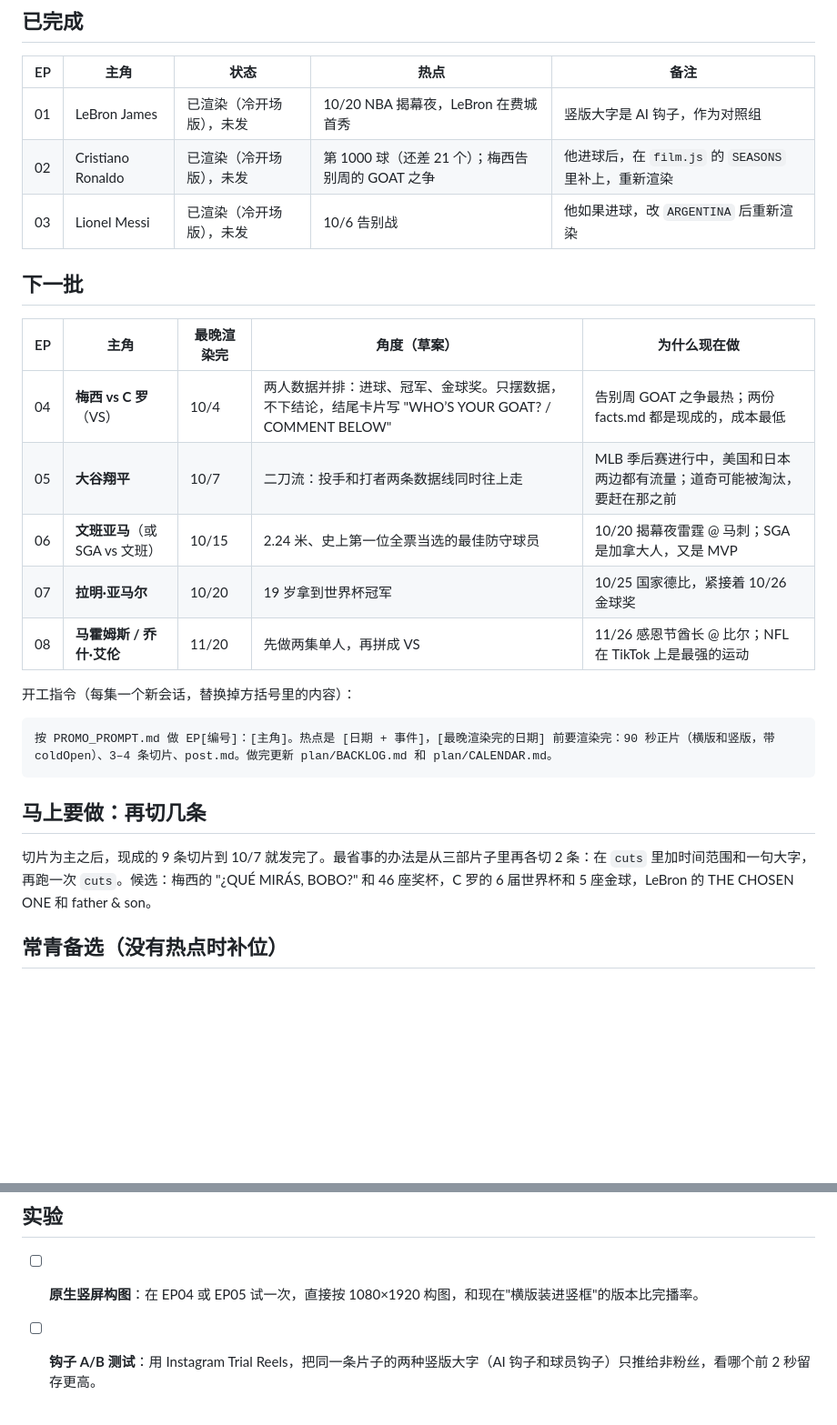
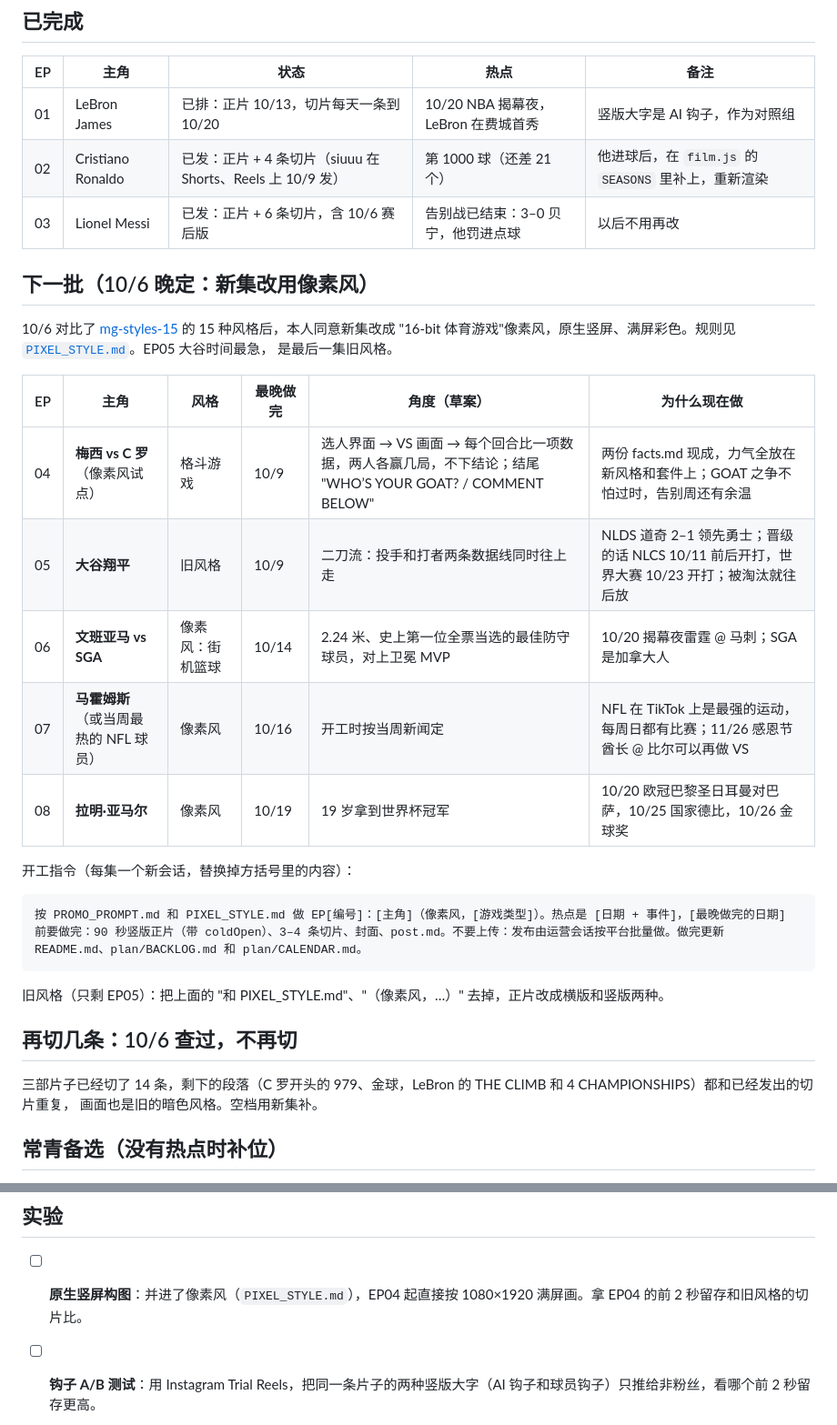
Before and after one commit to Leo309/claude-prompt-films, a Markdown page: plan/BACKLOG.md, 2 parts joined by grey strips. Shown at 91% size. GitHub-like rendering; blank space fills up the shorter version.

````diff
--- a/plan/BACKLOG.md
+++ b/plan/BACKLOG.md
@@ -7,31 +7,36 @@
 
 | EP | 主角 | 状态 | 热点 | 备注 |
 |---|---|---|---|---|
-| 01 | LeBron James | 已渲染（冷开场版），未发 | 10/20 NBA 揭幕夜，LeBron 在费城首秀 | 竖版大字是 AI 钩子，作为对照组 |
-| 02 | Cristiano Ronaldo | 已渲染（冷开场版），未发 | 第 1000 球（还差 21 个）；梅西告别周的 GOAT 之争 | 他进球后，在 `film.js` 的 `SEASONS` 里补上，重新渲染 |
-| 03 | Lionel Messi | 已渲染（冷开场版），未发 | 10/6 告别战 | 他如果进球，改 `ARGENTINA` 后重新渲染 |
+| 01 | LeBron James | 已排：正片 10/13，切片每天一条到 10/20 | 10/20 NBA 揭幕夜，LeBron 在费城首秀 | 竖版大字是 AI 钩子，作为对照组 |
+| 02 | Cristiano Ronaldo | 已发：正片 + 4 条切片（siuuu 在 Shorts、Reels 上 10/9 发） | 第 1000 球（还差 21 个） | 他进球后，在 `film.js` 的 `SEASONS` 里补上，重新渲染 |
+| 03 | Lionel Messi | 已发：正片 + 6 条切片，含 10/6 赛后版 | 告别战已结束：3–0 贝宁，他罚进点球 | 以后不用再改 |
 
-## 下一批
+## 下一批（10/6 晚定：新集改用像素风）
 
-| EP | 主角 | 最晚渲染完 | 角度（草案） | 为什么现在做 |
-|---|---|---|---|---|
-| 04 | **梅西 vs C 罗**（VS） | 10/4 | 两人数据并排：进球、冠军、金球奖。只摆数据，不下结论，结尾卡片写 "WHO’S YOUR GOAT? / COMMENT BELOW" | 告别周 GOAT 之争最热；两份 facts.md 都是现成的，成本最低 |
-| 05 | **大谷翔平** | 10/7 | 二刀流：投手和打者两条数据线同时往上走 | MLB 季后赛进行中，美国和日本两边都有流量；道奇可能被淘汰，要赶在那之前 |
-| 06 | **文班亚马**（或 SGA vs 文班） | 10/15 | 2.24 米、史上第一位全票当选的最佳防守球员 | 10/20 揭幕夜雷霆 @ 马刺；SGA 是加拿大人，又是 MVP |
-| 07 | **拉明·亚马尔** | 10/20 | 19 岁拿到世界杯冠军 | 10/25 国家德比，紧接着 10/26 金球奖 |
-| 08 | **马霍姆斯 / 乔什·艾伦** | 11/20 | 先做两集单人，再拼成 VS | 11/26 感恩节酋长 @ 比尔；NFL 在 TikTok 上是最强的运动 |
+10/6 对比了 [mg-styles-15](https://github.com/Vincentwei1021/mg-styles-15) 的 15 种风格后，本人同意新集改成
+"16-bit 体育游戏"像素风，原生竖屏、满屏彩色。规则见 [`PIXEL_STYLE.md`](../PIXEL_STYLE.md)。EP05 大谷时间最急，
+是最后一集旧风格。
+
+| EP | 主角 | 风格 | 最晚做完 | 角度（草案） | 为什么现在做 |
+|---|---|---|---|---|---|
+| 04 | **梅西 vs C 罗**（像素风试点） | 格斗游戏 | 10/9 | 选人界面 → VS 画面 → 每个回合比一项数据，两人各赢几局，不下结论；结尾 "WHO’S YOUR GOAT? / COMMENT BELOW" | 两份 facts.md 现成，力气全放在新风格和套件上；GOAT 之争不怕过时，告别周还有余温 |
+| 05 | **大谷翔平** | 旧风格 | 10/9 | 二刀流：投手和打者两条数据线同时往上走 | NLDS 道奇 2–1 领先勇士；晋级的话 NLCS 10/11 前后开打，世界大赛 10/23 开打；被淘汰就往后放 |
+| 06 | **文班亚马 vs SGA** | 像素风：街机篮球 | 10/14 | 2.24 米、史上第一位全票当选的最佳防守球员，对上卫冕 MVP | 10/20 揭幕夜雷霆 @ 马刺；SGA 是加拿大人 |
+| 07 | **马霍姆斯**（或当周最热的 NFL 球员） | 像素风 | 10/16 | 开工时按当周新闻定 | NFL 在 TikTok 上是最强的运动，每周日都有比赛；11/26 感恩节酋长 @ 比尔可以再做 VS |
+| 08 | **拉明·亚马尔** | 像素风 | 10/19 | 19 岁拿到世界杯冠军 | 10/20 欧冠巴黎圣日耳曼对巴萨，10/25 国家德比，10/26 金球奖 |
 
 开工指令（每集一个新会话，替换掉方括号里的内容）：
 
 ```text
-按 PROMO_PROMPT.md 做 EP[编号]：[主角]。热点是 [日期 + 事件]，[最晚渲染完的日期] 前要渲染完：90 秒正片（横版和竖版，带 coldOpen）、3–4 条切片、post.md。做完更新 plan/BACKLOG.md 和 plan/CALENDAR.md。
+按 PROMO_PROMPT.md 和 PIXEL_STYLE.md 做 EP[编号]：[主角]（像素风，[游戏类型]）。热点是 [日期 + 事件]，[最晚做完的日期] 前要做完：90 秒竖版正片（带 coldOpen）、3–4 条切片、封面、post.md。不要上传：发布由运营会话按平台批量做。做完更新 README.md、plan/BACKLOG.md 和 plan/CALENDAR.md。
 ```
 
-## 马上要做：再切几条
+旧风格（只剩 EP05）：把上面的 "和 PIXEL_STYLE.md"、"（像素风，…）" 去掉，正片改成横版和竖版两种。
 
-切片为主之后，现成的 9 条切片到 10/7 就发完了。最省事的办法是从三部片子里再各切 2 条：在 `cuts` 里加时间范围和一句大字，
-再跑一次 `cuts`。候选：梅西的 "¿QUÉ MIRÁS, BOBO?" 和 46 座奖杯，C 罗的 6 届世界杯和 5 座金球，LeBron 的 THE CHOSEN ONE 和
-father & son。
+## 再切几条：10/6 查过，不再切
+
+三部片子已经切了 14 条，剩下的段落（C 罗开头的 979、金球，LeBron 的 THE CLIMB 和 4 CHAMPIONSHIPS）都和已经发出的切片重复，
+画面也是旧的暗色风格。空档用新集补。
 
 ## 常青备选（没有热点时补位）
 
@@ -47,7 +52,7 @@ Mbappé（2026 世界杯最佳射手）· Maradona（10/30 生日）· Brady（7
 
 ## 实验
 
-- [ ] **原生竖屏构图**：在 EP04 或 EP05 试一次，直接按 1080×1920 构图，和现在"横版装进竖框"的版本比完播率。
+- [ ] **原生竖屏构图**：并进了像素风（`PIXEL_STYLE.md`），EP04 起直接按 1080×1920 满屏画。拿 EP04 的前 2 秒留存和旧风格的切片比。
 - [ ] **钩子 A/B 测试**：用 Instagram Trial Reels，把同一条片子的两种竖版大字（AI 钩子和球员钩子）只推给非粉丝，看哪个前 2 秒留存更高。
 - [ ] **统一封面**：像素头像 + 一个大数字 + 90s 角标，让主页一排看上去就是一个系列。
 - [ ] **中文版**：B 站可以直接用横版；抖音和小红书需要中文大字，渲染器得先加一个 CJK 字体。
````
Also changed, not shown: other parts of plan/BACKLOG.md (+1 -1 lines), POSTING.md (+3 -1 lines), plan/CALENDAR.md (+9 -4 lines).
